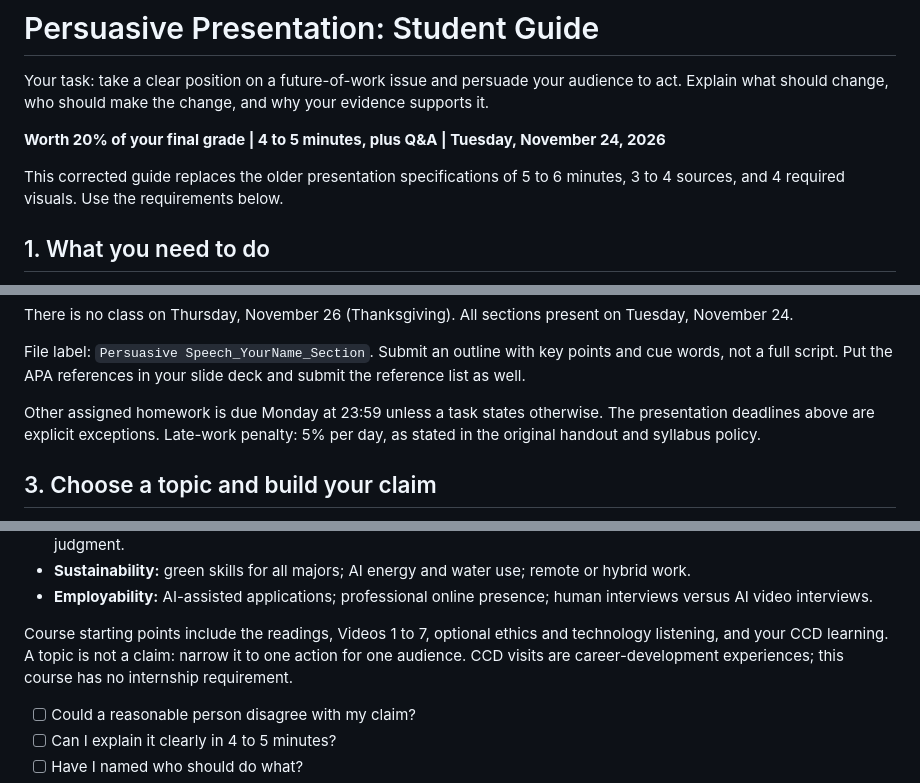
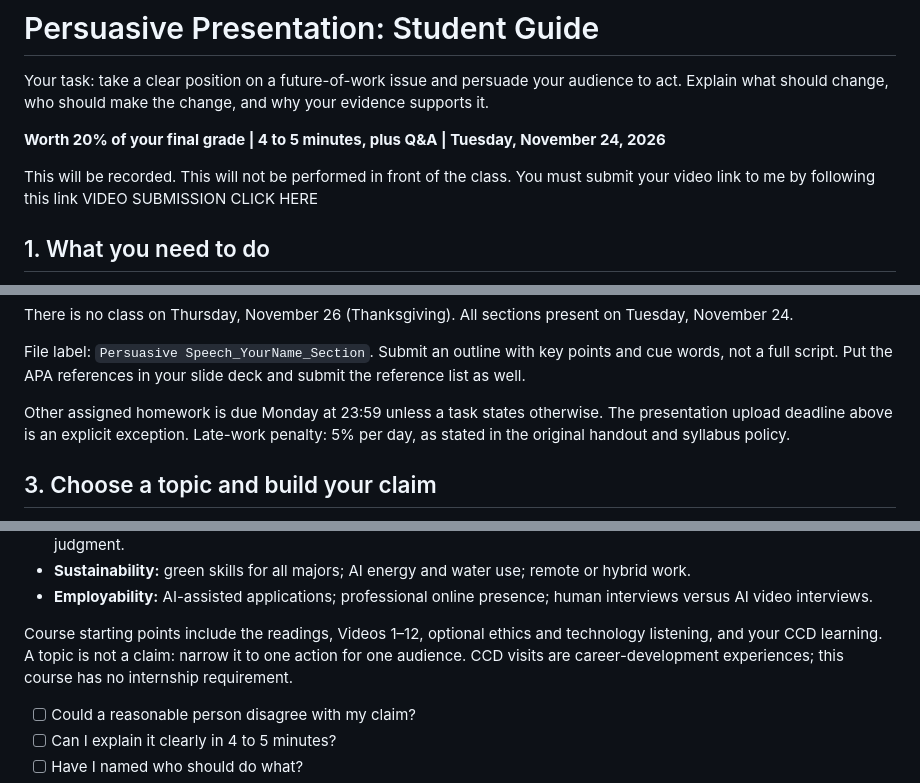
Before and after one commit to thefutureofwork/EAP100, a Markdown page: persuasive-presentation/README.md, 3 parts joined by grey strips. GitHub-like rendering.

Commit message:
Update Persuasive Presentation Student Guide from final PDF

```diff
--- a/persuasive-presentation/README.md
+++ b/persuasive-presentation/README.md
@@ -7,7 +7,7 @@ Your task: take a clear position on a future-of-work issue and persuade your aud
 
 **Worth 20% of your final grade | 4 to 5 minutes, plus Q&A | Tuesday, November 24, 2026**
 
-This corrected guide replaces the older presentation specifications of 5 to 6 minutes, 3 to 4 sources, and 4 required visuals. Use the requirements below.
+This will be recorded. This will not be performed in front of the class. You must submit your video link to me by following this link VIDEO SUBMISSION CLICK HERE
 
 ## 1. What you need to do
 
@@ -35,7 +35,7 @@ There is no class on Thursday, November 26 (Thanksgiving). All sections present
 
 File label: `Persuasive Speech_YourName_Section`. Submit an outline with key points and cue words, not a full script. Put the APA references in your slide deck and submit the reference list as well.
 
-Other assigned homework is due Monday at 23:59 unless a task states otherwise. The presentation deadlines above are explicit exceptions. Late-work penalty: 5% per day, as stated in the original handout and syllabus policy.
+Other assigned homework is due Monday at 23:59 unless a task states otherwise. The presentation upload deadline above is an explicit exception. Late-work penalty: 5% per day, as stated in the original handout and syllabus policy.
 
 ## 3. Choose a topic and build your claim
 
@@ -55,7 +55,7 @@ Claim formula: **[Who] should [do what] because [main reason].**
 - **Sustainability:** green skills for all majors; AI energy and water use; remote or hybrid work.
 - **Employability:** AI-assisted applications; professional online presence; human interviews versus AI video interviews.
 
-Course starting points include the readings, Videos 1 to 7, optional ethics and technology listening, and your CCD learning. A topic is not a claim: narrow it to one action for one audience. CCD visits are career-development experiences; this course has no internship requirement.
+Course starting points include the readings, Videos 1–12, optional ethics and technology listening, and your CCD learning. A topic is not a claim: narrow it to one action for one audience. CCD visits are career-development experiences; this course has no internship requirement.
 
 - [ ] Could a reasonable person disagree with my claim?
 - [ ] Can I explain it clearly in 4 to 5 minutes?
```
Also changed, not shown: other parts of persuasive-presentation/README.md (+1 -1 lines).
